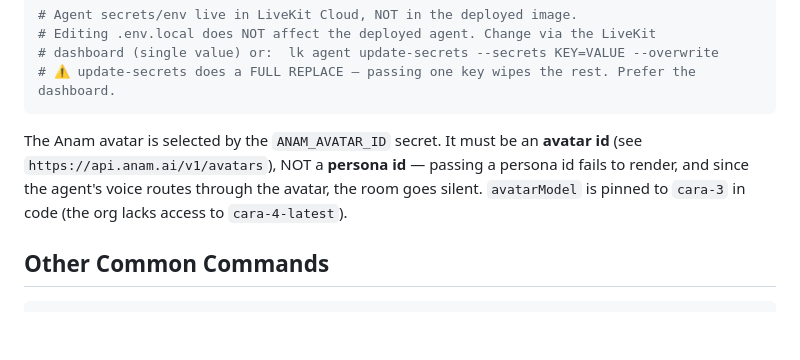
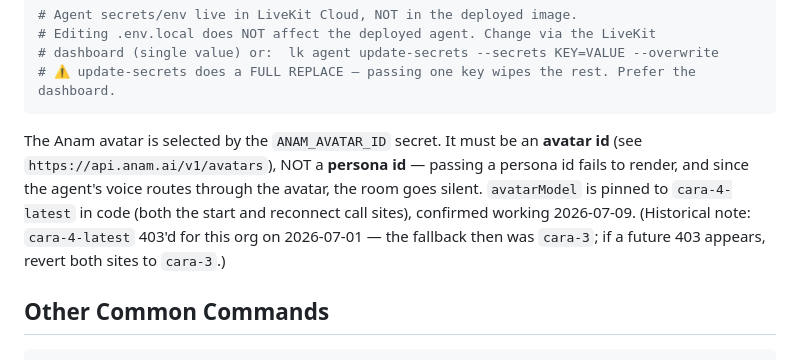
Before and after one commit to gdavos007/ai-moderator-agent-edited-main, a Markdown page: CLAUDE.md, the part around the change. Drawn GitHub-style; blank space fills up the shorter version.

Commit message:
docs: CLAUDE.md — avatarModel is cara-4-latest (works as of 2026-07-09)
The org gained cara-4-latest access; avatar connects cleanly (state=connected,
no 403). Update the pinned-to-cara-3 note to cara-4-latest, keeping the 403
history + cara-3 fallback as a breadcrumb.

Co-Authored-By: Claude Opus 4.8 <noreply@anthropic.com>

````diff
--- a/CLAUDE.md
+++ b/CLAUDE.md
@@ -50,7 +50,7 @@ lk agent logs            # streams NEW lines only — start it BEFORE reproducin
 # ⚠️ update-secrets does a FULL REPLACE — passing one key wipes the rest. Prefer the dashboard.
 ```
 
-The Anam avatar is selected by the `ANAM_AVATAR_ID` secret. It must be an **avatar id** (see `https://api.anam.ai/v1/avatars`), NOT a **persona id** — passing a persona id fails to render, and since the agent's voice routes through the avatar, the room goes silent. `avatarModel` is pinned to `cara-3` in code (the org lacks access to `cara-4-latest`).
+The Anam avatar is selected by the `ANAM_AVATAR_ID` secret. It must be an **avatar id** (see `https://api.anam.ai/v1/avatars`), NOT a **persona id** — passing a persona id fails to render, and since the agent's voice routes through the avatar, the room goes silent. `avatarModel` is pinned to `cara-4-latest` in code (both the start and reconnect call sites), confirmed working 2026-07-09. (Historical note: `cara-4-latest` 403'd for this org on 2026-07-01 — the fallback then was `cara-3`; if a future 403 appears, revert both sites to `cara-3`.)
 
 ## Other Common Commands
 
````
